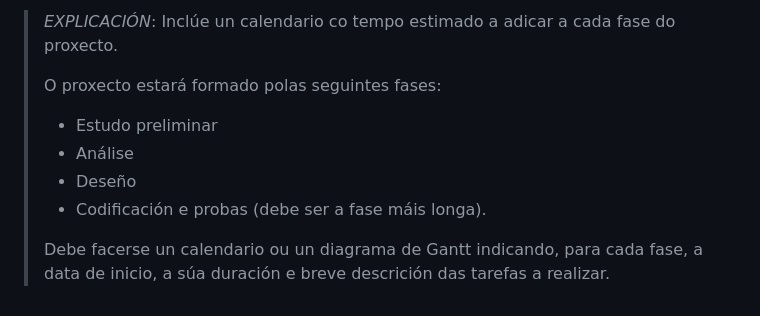
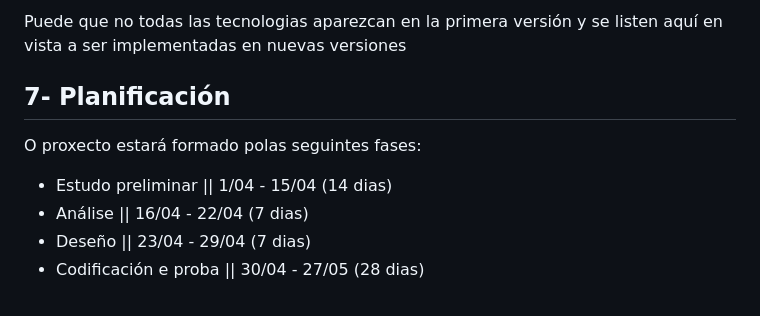
Before and after one commit to emerrox/Proxecto-DAW-23-24, a Markdown page: 1_Anteproxecto.md, the part around the change printed below. Drawn GitHub-style.

```diff
--- a/1_Anteproxecto.md
+++ b/1_Anteproxecto.md
@@ -117,11 +77,11 @@ Recurso: [Modelo de plan de negocios. Empresa de servicios informáticos. IGAPE]
 
-> *EXPLICACIÓN*: Inclúe un calendario co tempo estimado a adicar a cada fase do proxecto.
->
-> O proxecto estará formado polas seguintes fases:
->
-> - Estudo preliminar
-> - Análise
-> - Deseño
-> - Codificación e probas (debe ser a fase máis longa).
->
-> Debe facerse un calendario ou un diagrama de Gantt indicando, para cada fase, a data de inicio, a súa duración e breve descrición das tarefas a realizar.
+Puede que no todas las tecnologias aparezcan en la primera versión y se listen aquí en vista a ser implementadas en nuevas versiones
+
+## 7- Planificación
+
+ O proxecto estará formado polas seguintes fases:
+
+ - Estudo preliminar || 1/04 - 15/04 (14 dias)
+ - Análise || 16/04 - 22/04 (7 dias)
+ - Deseño || 23/04 - 29/04 (7 dias)
+ - Codificación e proba || 30/04 - 27/05 (28 dias)
```
Also changed, not shown: other parts of 1_Anteproxecto.md (+32 -72 lines).
